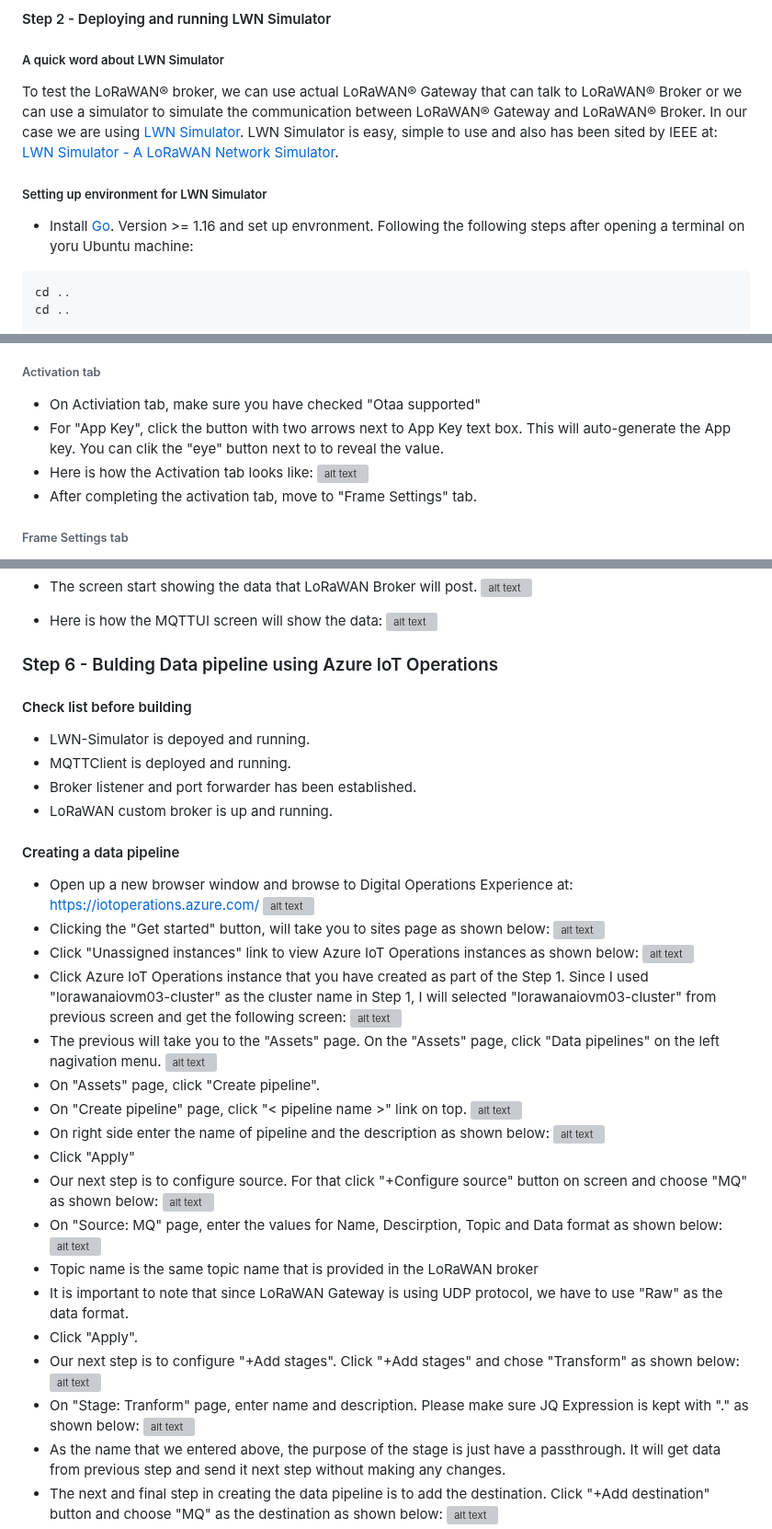
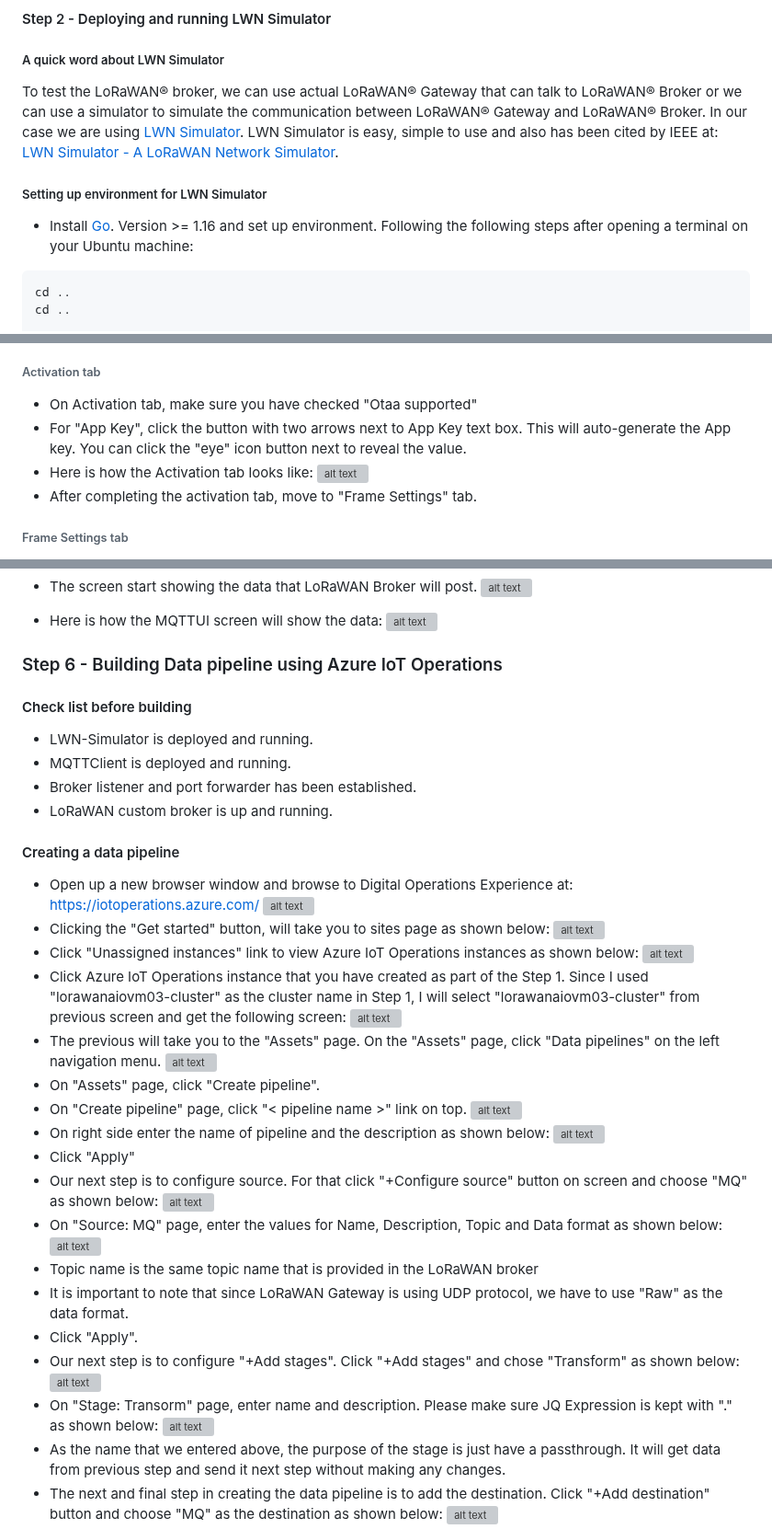
Before and after one commit to Azure/arc_jumpstart_drops, a Markdown page: sample_app/lorawan_aio/_index.md, 3 parts joined by grey strips. Shown at 92% size. Drawn GitHub-style; grey boxes are pictures that could not be loaded.

Commit message:
Fixed typos.

````diff
--- a/sample_app/lorawan_aio/_index.md
+++ b/sample_app/lorawan_aio/_index.md
@@ -203,11 +203,11 @@ az iot ops init --subscription $SUBSCRIPTION_ID -g $RESOURCE_GROUP --cluster $CL
 
 ##### A quick word about LWN Simulator
 
-To test the LoRaWAN® broker, we can use actual LoRaWAN® Gateway that can talk to LoRaWAN® Broker or we can use a simulator to simulate the communication between LoRaWAN® Gateway and LoRaWAN® Broker. In our case we are using [LWN Simulator](https://github.com/UniCT-ARSLab/LWN-Simulator).  LWN Simulator is easy, simple to use and also has been sited by IEEE at: [LWN Simulator - A LoRaWAN Network Simulator](https://ieeexplore.ieee.org/document/10477816).
+To test the LoRaWAN® broker, we can use actual LoRaWAN® Gateway that can talk to LoRaWAN® Broker or we can use a simulator to simulate the communication between LoRaWAN® Gateway and LoRaWAN® Broker. In our case we are using [LWN Simulator](https://github.com/UniCT-ARSLab/LWN-Simulator).  LWN Simulator is easy, simple to use and also has been cited by IEEE at: [LWN Simulator - A LoRaWAN Network Simulator](https://ieeexplore.ieee.org/document/10477816).
 
 ##### Setting up environment for LWN Simulator
 
-- Install [Go](https://golang.org/ "Go website"). Version >= 1.16 and set up envronment. Following the following steps after opening a terminal on yoru Ubuntu machine:
+- Install [Go](https://golang.org/ "Go website"). Version >= 1.16 and set up environment. Following the following steps after opening a terminal on your Ubuntu machine:
 
 ```bash
 cd ..
@@ -326,8 +326,8 @@ The very first step in in conguring the LWN Simulator is configuring the Gateway
 
 ###### Activation tab
 
-- On Activiation tab, make sure you have checked "Otaa supported"
-- For "App Key", click the button with two arrows next to App Key text box. This will auto-generate the App key. You can clik the "eye" button next to to reveal the value.
+- On Activation tab, make sure you have checked "Otaa supported"
+- For "App Key", click the button with two arrows next to App Key text box. This will auto-generate the App key. You can click the "eye" icon button next to reveal the value.
 - Here is how the Activation tab looks like:
 ![alt text](./images/ActivationSettings.png)
 - After completing the activation tab, move to "Frame Settings" tab.
@@ -473,11 +473,11 @@ python3 listen.py
 - Here is how the MQTTUI screen will show the data:
 ![alt text](./images/DataFromLoRaWANBrokerIsPostedToMQTTTopic.png)
 
-### Step 6 - Bulding Data pipeline using Azure IoT Operations
+### Step 6 - Building Data pipeline using Azure IoT Operations
 
 #### Check list before building
 
-- LWN-Simulator is depoyed and running.
+- LWN-Simulator is deployed and running.
 - MQTTClient is deployed and running.
 - Broker listener and port forwarder has been established.
 - LoRaWAN custom broker is up and running.
@@ -490,9 +490,9 @@ python3 listen.py
 ![alt text](./images/DigitalOperationsExperience_Sites.png)
 - Click "Unassigned instances" link to view Azure IoT Operations instances as shown below:
 ![alt text](./images/DigitalOperationsExperience_AIO_Instances.png)
-- Click Azure IoT Operations instance that you have  created as part of the Step 1. Since I used "lorawanaiovm03-cluster" as the cluster name in Step 1, I will selected "lorawanaiovm03-cluster" from previous screen and get the following screen:
+- Click Azure IoT Operations instance that you have  created as part of the Step 1. Since I used "lorawanaiovm03-cluster" as the cluster name in Step 1, I will select "lorawanaiovm03-cluster" from previous screen and get the following screen:
 ![alt text](./images/DigitalOperationsExperience_LoRaWANCluster.png)
-- The previous will take you to the "Assets" page. On the "Assets" page, click "Data pipelines" on the left nagivation menu.
+- The previous will take you to the "Assets" page. On the "Assets" page, click "Data pipelines" on the left navigation menu.
 ![alt text](./images/DigitalOperationsExperience_Assets.png)
 - On "Assets" page, click "Create pipeline".
 - On "Create pipeline" page, click "< pipeline name >" link on top.
@@ -502,14 +502,14 @@ python3 listen.py
 - Click "Apply"
 - Our next step is to configure source. For that click "+Configure source" button on screen and choose "MQ" as shown below:
 ![alt text](./images/ConfigureSourcePopup.png)
-- On "Source: MQ" page, enter the values for Name, Descirption, Topic and Data format as shown below:
+- On "Source: MQ" page, enter the values for Name, Description, Topic and Data format as shown below:
 ![alt text](./images/SourceMQ.png)
 - Topic name is the same topic name that is provided in the LoRaWAN broker
 - It is important to note that since LoRaWAN Gateway is using UDP protocol, we have to use "Raw" as the data format.
 - Click "Apply".
 - Our next step is to configure "+Add stages". Click "+Add stages" and chose "Transform" as shown below:
 ![alt text](./images/AddStage.png)
-- On "Stage: Tranform" page, enter name and description. Please make sure JQ Expression is kept with "." as shown below:
+- On "Stage: Transorm" page, enter name and description. Please make sure JQ Expression is kept with "." as shown below:
 ![alt text](./images/TransformStage.png)
 - As the name that we entered above, the purpose of the stage is just have a passthrough. It will get data from previous step and send it next step without making any changes.
 - The next and final step in creating the data pipeline is to add the destination. Click "+Add destination" button and choose "MQ" as the destination as shown below:
````
Also changed, not shown: other parts of sample_app/lorawan_aio/_index.md (+3 -3 lines).
